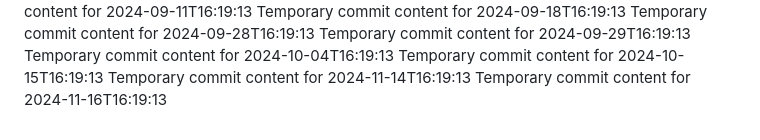
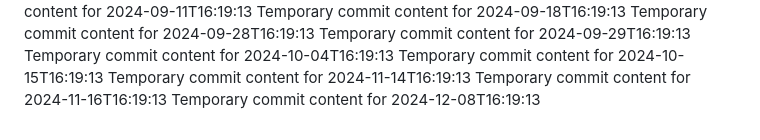
Before and after one commit to hendra12/tech-149-k, a Markdown page: report.md, the part around the change. Drawn GitHub-style.

Commit message:
Updated project documentation

```diff
--- a/report.md
+++ b/report.md
@@ -73,3 +73,4 @@ Temporary commit content for 2024-10-04T16:19:13
 Temporary commit content for 2024-10-15T16:19:13
 Temporary commit content for 2024-11-14T16:19:13
 Temporary commit content for 2024-11-16T16:19:13
+Temporary commit content for 2024-12-08T16:19:13
```
